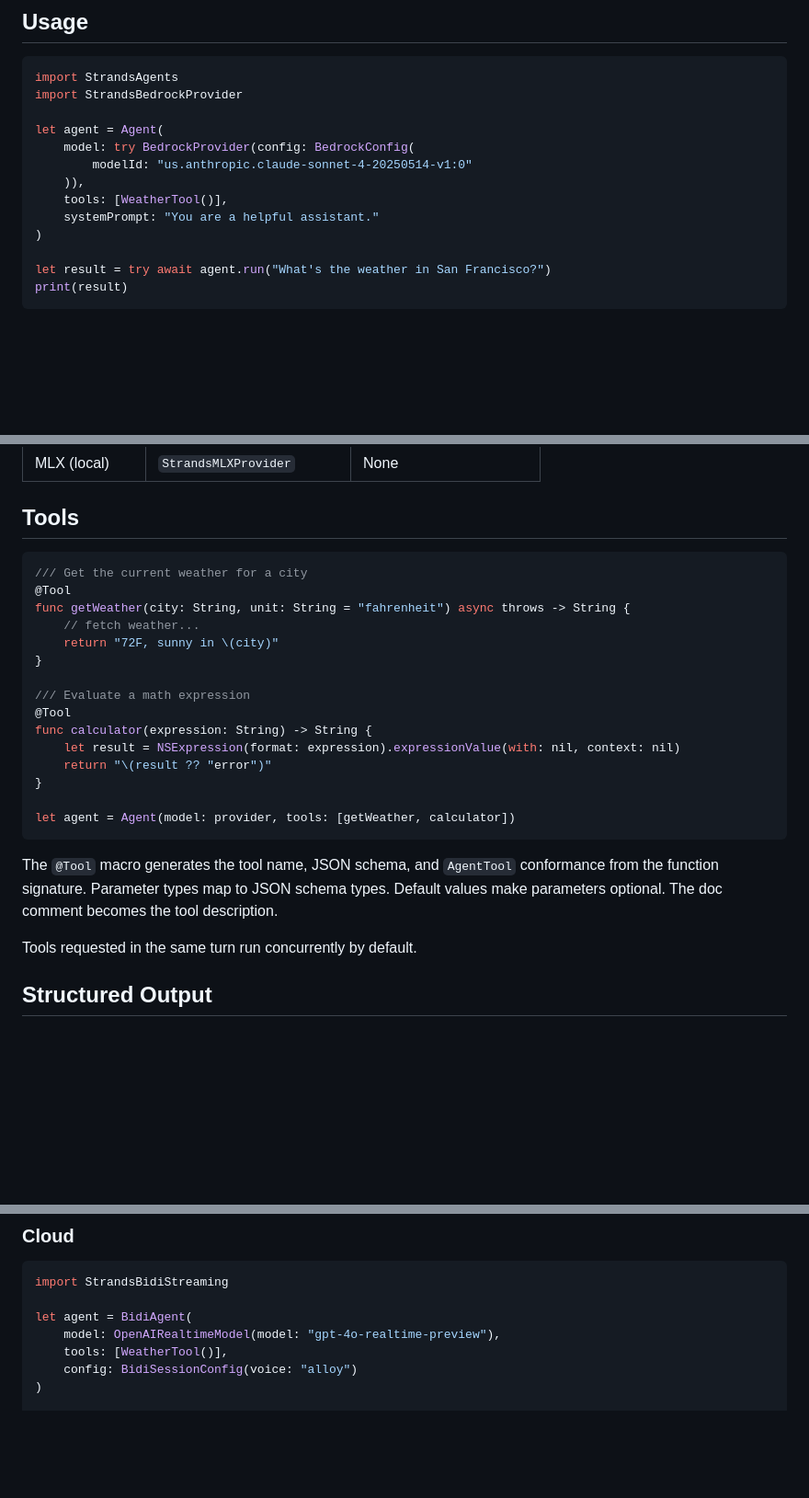
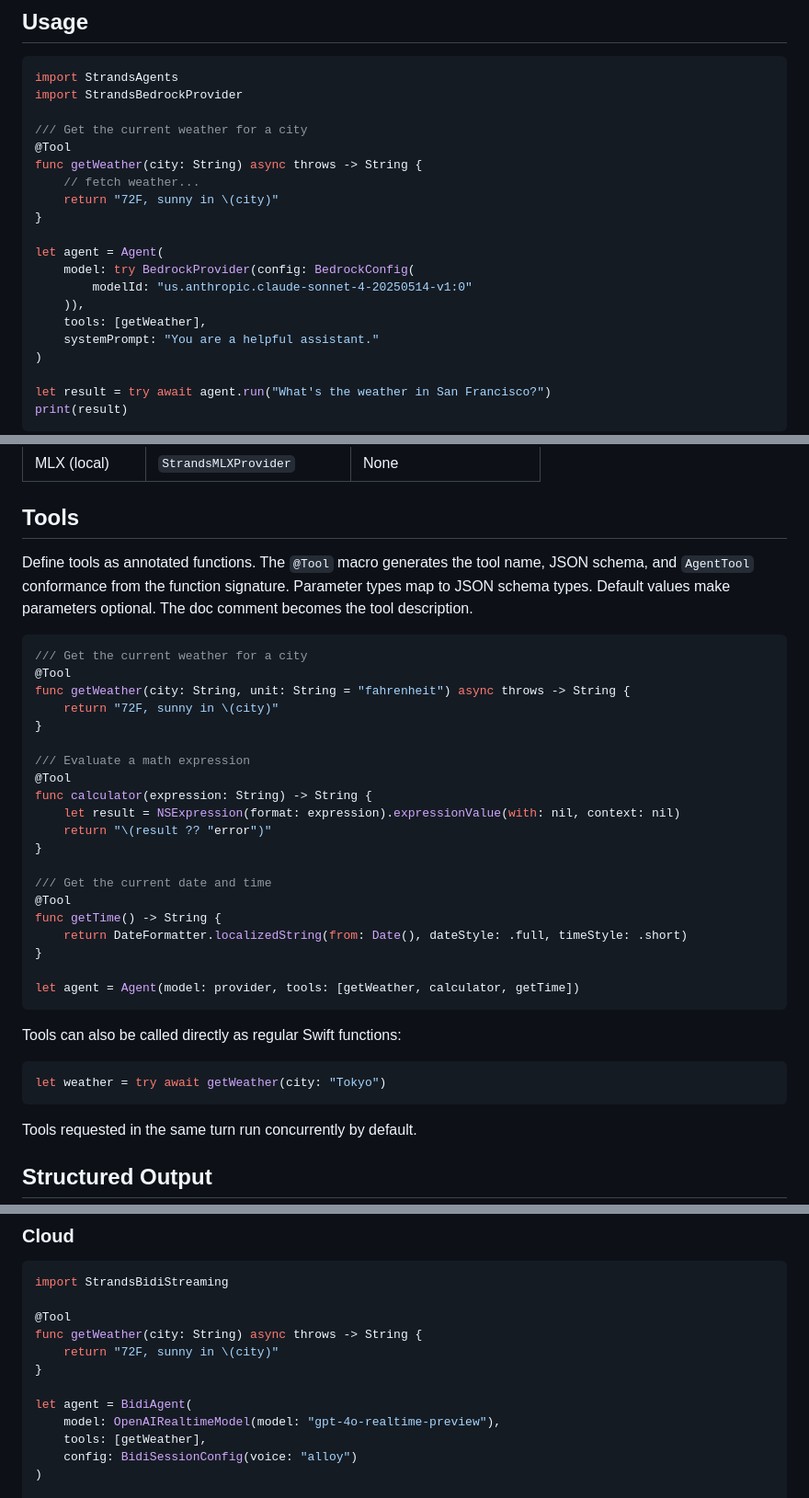
Before and after one commit to kunal732/strands-agents-swift, a Markdown page: README.md, 3 parts joined by grey strips. Shown at 92% size. Rendered like a GitHub page; blank space fills up the shorter version.

Commit message:
Update README to use @Tool macro consistently across all examples

````diff
--- a/README.md
+++ b/README.md
@@ -35,11 +35,18 @@ Add the modules you need:
 import StrandsAgents
 import StrandsBedrockProvider
 
+/// Get the current weather for a city
+@Tool
+func getWeather(city: String) async throws -> String {
+    // fetch weather...
+    return "72F, sunny in \(city)"
+}
+
 let agent = Agent(
     model: try BedrockProvider(config: BedrockConfig(
         modelId: "us.anthropic.claude-sonnet-4-20250514-v1:0"
     )),
-    tools: [WeatherTool()],
+    tools: [getWeather],
     systemPrompt: "You are a helpful assistant."
 )
 
@@ -98,11 +105,12 @@ let agent = Agent(
 
 ## Tools
 
+Define tools as annotated functions. The `@Tool` macro generates the tool name, JSON schema, and `AgentTool` conformance from the function signature. Parameter types map to JSON schema types. Default values make parameters optional. The doc comment becomes the tool description.
+
 ```swift
 /// Get the current weather for a city
 @Tool
 func getWeather(city: String, unit: String = "fahrenheit") async throws -> String {
-    // fetch weather...
     return "72F, sunny in \(city)"
 }
 
@@ -113,10 +121,20 @@ func calculator(expression: String) -> String {
     return "\(result ?? "error")"
 }
 
-let agent = Agent(model: provider, tools: [getWeather, calculator])
+/// Get the current date and time
+@Tool
+func getTime() -> String {
+    return DateFormatter.localizedString(from: Date(), dateStyle: .full, timeStyle: .short)
+}
+
+let agent = Agent(model: provider, tools: [getWeather, calculator, getTime])
 ```
 
-The `@Tool` macro generates the tool name, JSON schema, and `AgentTool` conformance from the function signature. Parameter types map to JSON schema types. Default values make parameters optional. The doc comment becomes the tool description.
+Tools can also be called directly as regular Swift functions:
+
+```swift
+let weather = try await getWeather(city: "Tokyo")
+```
 
 Tools requested in the same turn run concurrently by default.
 
@@ -173,9 +191,14 @@ let agent = Agent(model: provider, tools: [remote])
 ```swift
 import StrandsBidiStreaming
 
+@Tool
+func getWeather(city: String) async throws -> String {
+    return "72F, sunny in \(city)"
+}
+
 let agent = BidiAgent(
     model: OpenAIRealtimeModel(model: "gpt-4o-realtime-preview"),
-    tools: [WeatherTool()],
+    tools: [getWeather],
     config: BidiSessionConfig(voice: "alloy")
 )
 
````
Also changed, not shown: other parts of README.md (+2 -2 lines).
